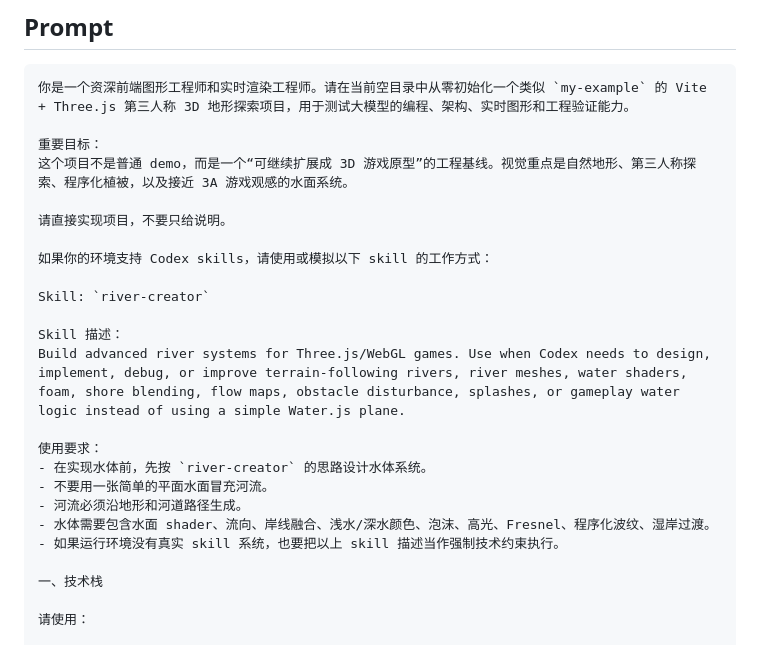
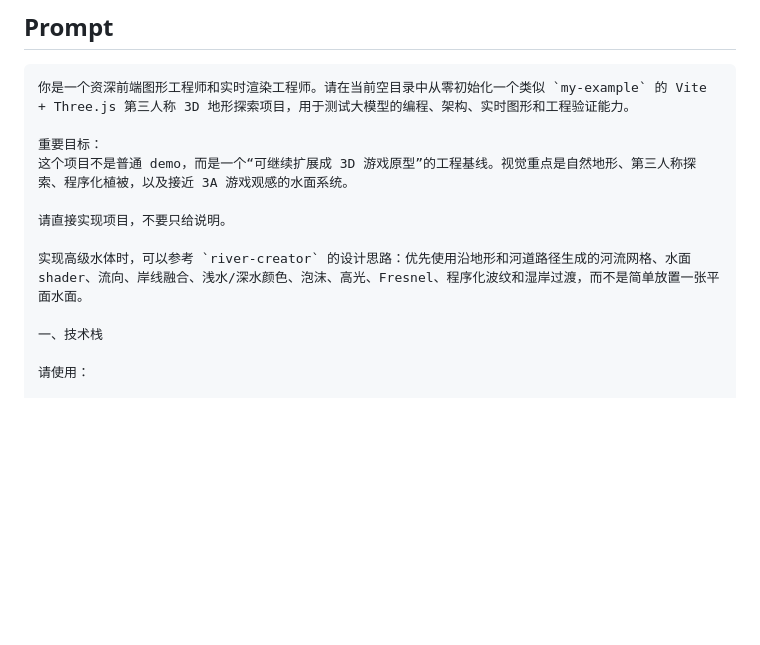
Before and after one commit to Kai-Tiger/WorldDemo, a Markdown page: docs/prompts/2026-07-06-aaa-water-threejs-init-prompt.md, the part around the change. Rendered like a GitHub page; blank space fills up the shorter version.

Commit message:
Refine AAA water prompt skill reference

```diff
--- a/docs/prompts/2026-07-06-aaa-water-threejs-init-prompt.md
+++ b/docs/prompts/2026-07-06-aaa-water-threejs-init-prompt.md
@@ -16,19 +16,7 @@
 
 请直接实现项目，不要只给说明。
 
-如果你的环境支持 Codex skills，请使用或模拟以下 skill 的工作方式：
-
-Skill: `river-creator`
-
-Skill 描述：
-Build advanced river systems for Three.js/WebGL games. Use when Codex needs to design, implement, debug, or improve terrain-following rivers, river meshes, water shaders, foam, shore blending, flow maps, obstacle disturbance, splashes, or gameplay water logic instead of using a simple Water.js plane.
-
-使用要求：
-- 在实现水体前，先按 `river-creator` 的思路设计水体系统。
-- 不要用一张简单的平面水面冒充河流。
-- 河流必须沿地形和河道路径生成。
-- 水体需要包含水面 shader、流向、岸线融合、浅水/深水颜色、泡沫、高光、Fresnel、程序化波纹、湿岸过渡。
-- 如果运行环境没有真实 skill 系统，也要把以上 skill 描述当作强制技术约束执行。
+实现高级水体时，可以参考 `river-creator` 的设计思路：优先使用沿地形和河道路径生成的河流网格、水面 shader、流向、岸线融合、浅水/深水颜色、泡沫、高光、Fresnel、程序化波纹和湿岸过渡，而不是简单放置一张平面水面。
 
 一、技术栈
 
```
